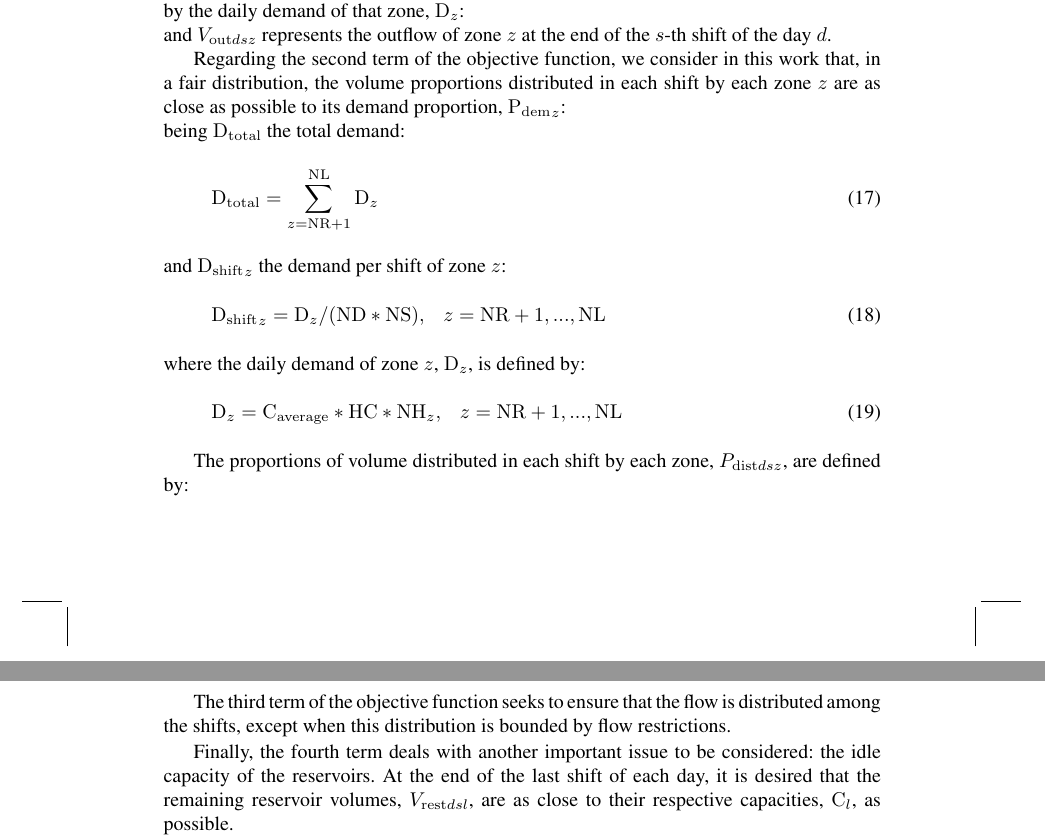
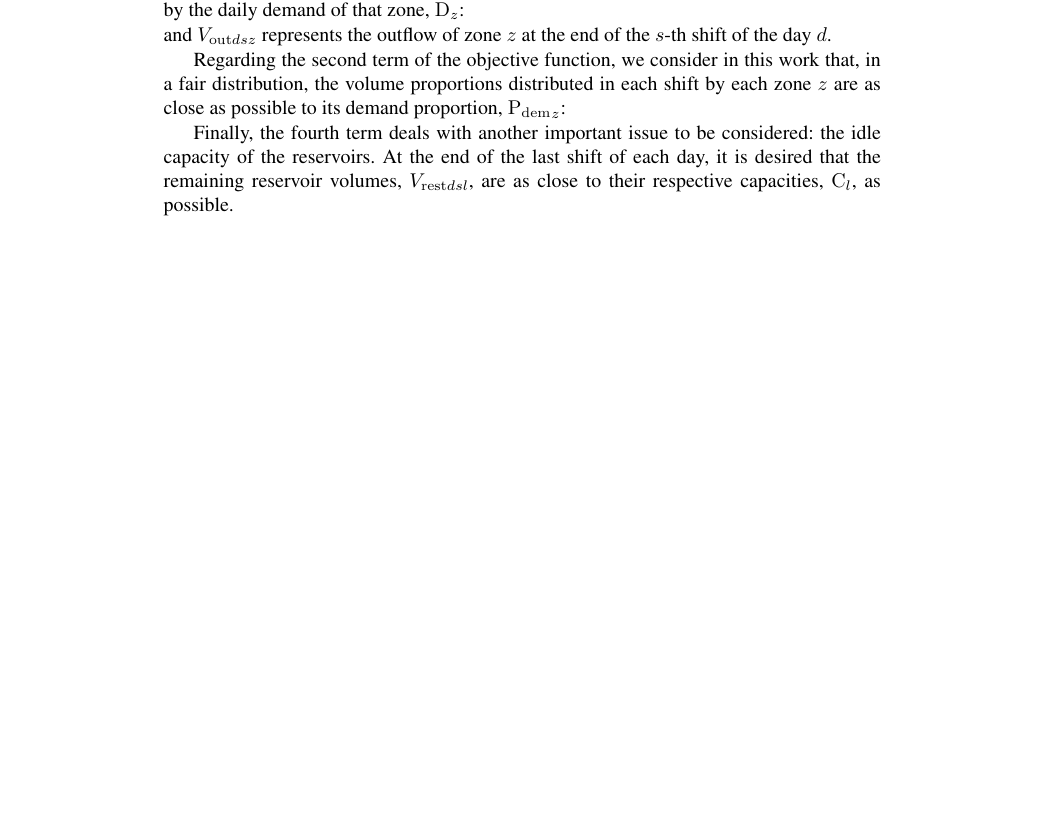
Before and after one commit to tbfraga/project-elaboration-of-water-distribution-schedules-in-periods-of-scarcity, a LaTeX document (paper/(2022)fragaEtAl.tex): two parts of pages 10 and 11 of 21 before the commit and part of page 9 of 22 after it, the two joined at a grey line, cut so that both start at the same text, the shorter picture padded with empty space. Compiled offline with pdfLaTeX.

Commit message:
adjusting the presentation of the mathematical model

```diff
--- a/paper/(2022)fragaEtAl.tex
+++ b/paper/(2022)fragaEtAl.tex
@@ -393,28 +407,3 @@ In the case of the zones, the total daily volume distributed to each zone will b
 
 Regarding the second term of the objective function, we consider in this work that, in a fair distribution, the volume proportions distributed in each shift by each zone $z$ are as close as possible to its demand proportion, $\mathrm{P_ {dem}}_{z}$:
 
-
-
-\noindent being $\mathrm{D_{total}}$ the total demand:
-
-\begin{equation}
-	\mathrm{D_{total}} = \sum_{z=\mathrm{NR}+1}^{\mathrm{NL}}{\mathrm{D}_z}
-\end{equation}
-
-\noindent and $\mathrm{D_{shift}}_z$ the demand per shift of zone $z$:
-
-\begin{equation}
-	\mathrm{D_{shift}}_z = \mathrm{D}_z / (\mathrm{ND} * \mathrm{NS}), \quad z=\mathrm{NR}+1, ..., \mathrm{NL}
-	\label{evalDemandByShift}
-\end{equation}
-
-\noindent where the daily demand of zone $z$, $\mathrm{D}_z$, is defined by:
-
-\begin{equation}
-	\mathrm{D}_z = \mathrm{C_{average}} * \mathrm{HC} * \mathrm{NH}_z, \quad z=\mathrm{NR}+1, ..., \mathrm{NL}
-\end{equation}
-
-The proportions of volume distributed in each shift by each zone, $P_{\mathrm{dist}dsz}$, are defined by:
-
-
-The third term of the objective function seeks to ensure that the flow is distributed among the shifts, except when this distribution is bounded by flow restrictions.
```
Also changed, not shown: paper/(2022)fragaEtAl.pdf, paper/(2022)fragaEtAl.tex (30 more changed lines).
